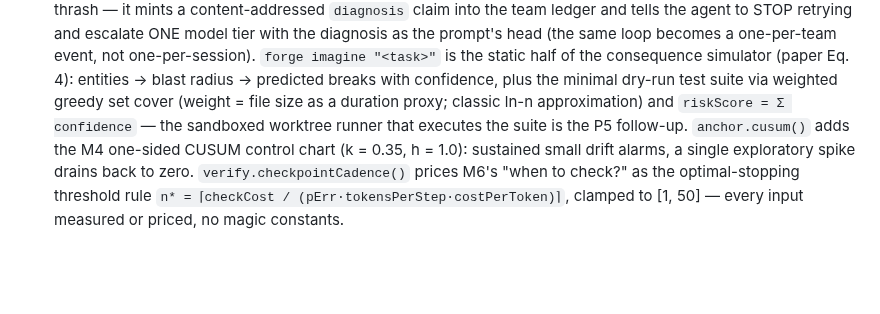
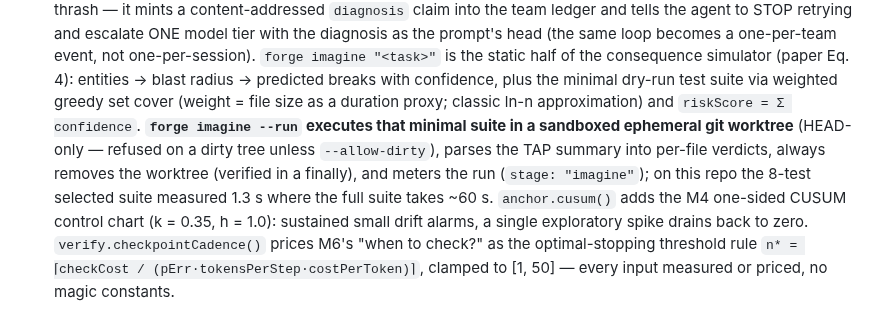
Before and after one commit to CodeWithJuber/forgekit, a Markdown page: CHANGELOG.md, the part around the change. Drawn GitHub-style; blank space fills up the shorter version.

Commit message:
docs: changelog — the sandboxed dry-run runner shipped in this release
Co-Authored-By: Claude Fable 5 <noreply@anthropic.com>
Claude-Session: https://claude.ai/code/session_01Fc2MvWJbQ1cyNQ76ymv4hs

```diff
--- a/CHANGELOG.md
+++ b/CHANGELOG.md
@@ -52,8 +52,12 @@ to [Semantic Versioning](https://semver.org/spec/v2.0.0.html).
   static half of the consequence simulator (paper Eq. 4): entities → blast radius →
   predicted breaks with confidence, plus the minimal dry-run test suite via weighted greedy
   set cover (weight = file size as a duration proxy; classic ln-n approximation) and
-  `riskScore = Σ confidence` — the sandboxed worktree runner that executes the suite is the
-  P5 follow-up. `anchor.cusum()` adds the M4 one-sided CUSUM control chart (k = 0.35,
+  `riskScore = Σ confidence`. **`forge imagine --run` executes that minimal suite in a
+  sandboxed ephemeral git worktree** (HEAD-only — refused on a dirty tree unless
+  `--allow-dirty`), parses the TAP summary into per-file verdicts, always removes the
+  worktree (verified in a finally), and meters the run (`stage: "imagine"`); on this repo
+  the 8-test selected suite measured 1.3 s where the full suite takes ~60 s.
+  `anchor.cusum()` adds the M4 one-sided CUSUM control chart (k = 0.35,
   h = 1.0): sustained small drift alarms, a single exploratory spike drains back to zero.
   `verify.checkpointCadence()` prices M6's "when to check?" as the optimal-stopping
   threshold rule `n* = ⌈checkCost / (pErr·tokensPerStep·costPerToken)⌉`, clamped to
```
